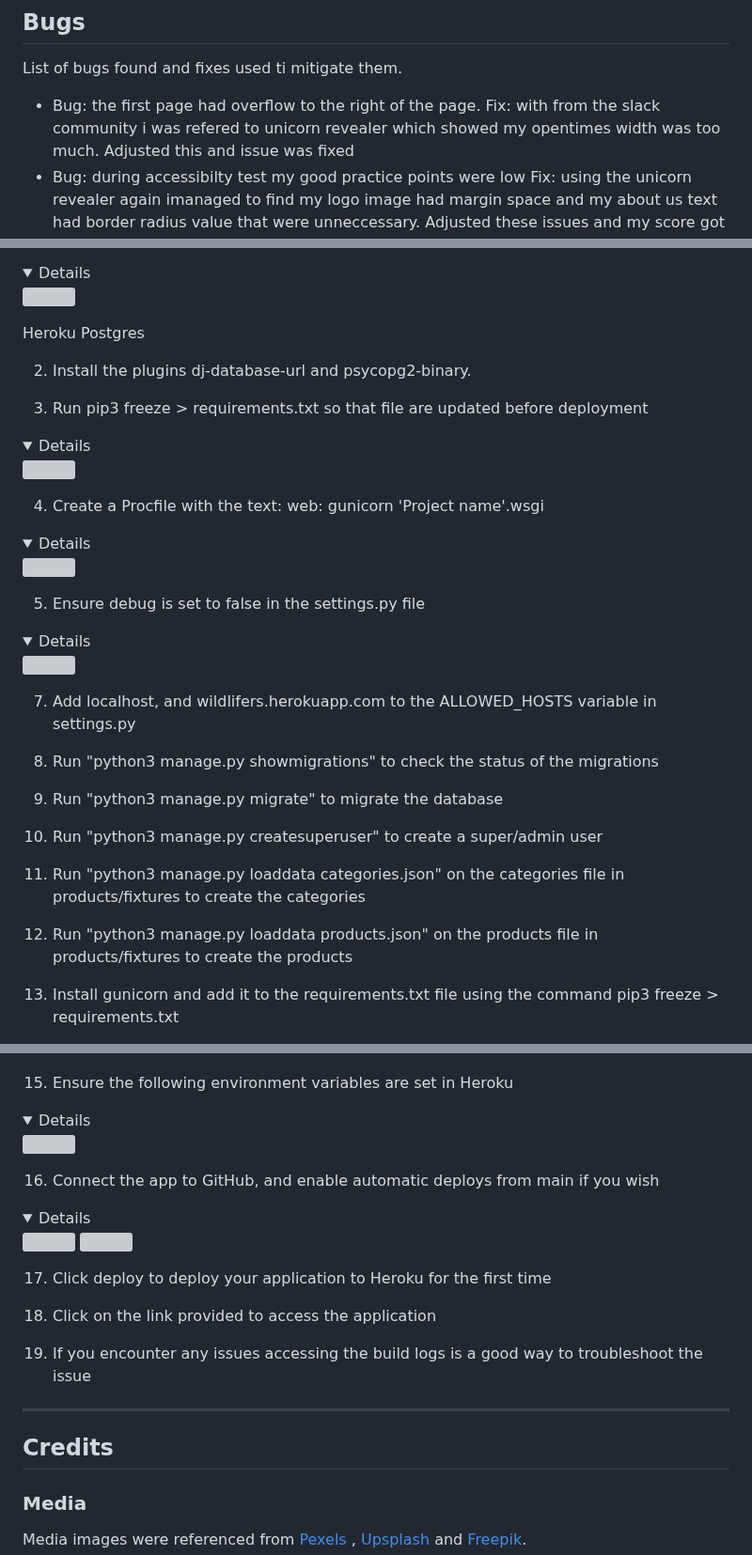
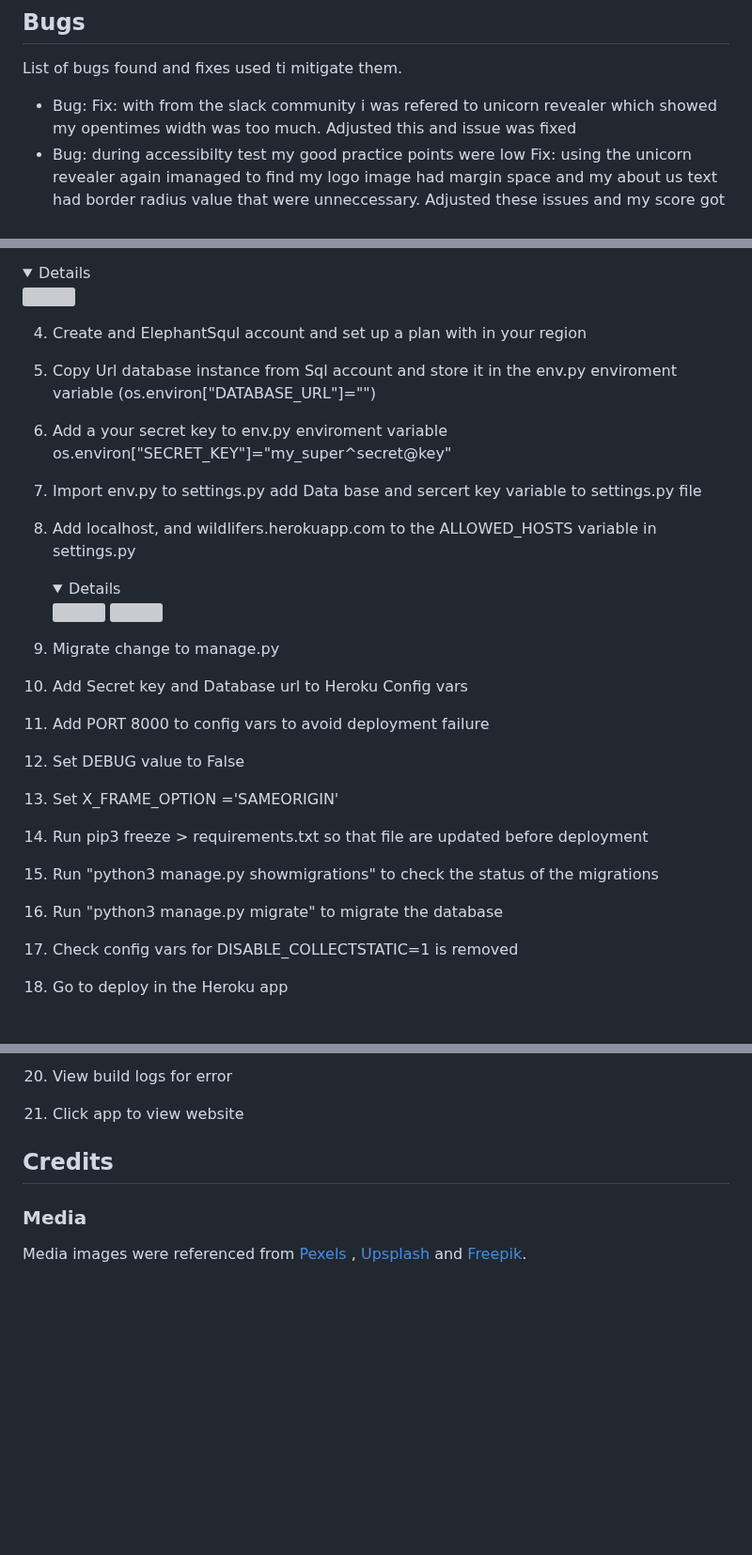
Before and after one commit to Ewie1/CI_PP4_Wildlifers, a Markdown page: README.md, 3 parts joined by grey strips. Shown at 94% size. Drawn GitHub-style; folded sections open; blank space fills up the shorter version; grey boxes are pictures that could not be loaded.

Commit message:
README:add deployment documentations

```diff
--- a/README.md
+++ b/README.md
@@ -960,7 +960,7 @@ templates/account/signup.html | 100 | 100 | 92 | 100 |
 ## Bugs
   List of bugs found and fixes used ti mitigate them.
 
-- Bug: the first page had overflow to the right of the page.
+- Bug:
   Fix: with from the slack community i was refered to unicorn revealer which showed my opentimes width was too much. Adjusted this and issue was fixed
 - Bug: during accessibilty test my good practice points were low
   Fix: using the unicorn revealer again imanaged to find my logo image had margin space and my about us text had border radius value that were unneccessary. Adjusted these issues and my score got better
@@ -1050,37 +1050,35 @@ This application has been deployed from Github using Heroku. Here's how:
 <img src="">
 </details>
 
-Heroku Postgres
+4. Create and ElephantSqul account and set up a plan with in your region
 
-2. Install the plugins dj-database-url and psycopg2-binary.
+5. Copy Url database instance from Sql account and store it in the env.py enviroment variable (os.environ["DATABASE_URL"]="<copiedURL>")
 
-3. Run pip3 freeze > requirements.txt so that file are updated before deployment
-<details>
-<img src="">
-</details>
+6. Add a your secret key to env.py enviroment variable os.environ["SECRET_KEY"]="my_super^secret@key"
+7. Import env.py to settings.py  add Data base and sercert key variable to settings.py file
 
-4. Create a Procfile with the text: web: gunicorn 'Project name'.wsgi
-<details>
-<img src="">
-</details>
+8. Add localhost, and wildlifers.herokuapp.com to the ALLOWED_HOSTS variable in settings.py
+    <details>
+    <img src="">
+    <img src="">
+    </details>
+9. Migrate change to manage.py
 
+10. Add Secret key and Database url to Heroku Config vars
 
-5. Ensure debug is set to false in the settings.py file
-<details>
-<img src="">
-</details>
+11. Add PORT 8000 to config vars to avoid deployment failure
 
-7. Add localhost, and wildlifers.herokuapp.com to the ALLOWED_HOSTS variable in settings.py
+12. Set DEBUG value to False
 
-8. Run "python3 manage.py showmigrations" to check the status of the migrations
+13. Set X_FRAME_OPTION ='SAMEORIGIN'
 
-9. Run "python3 manage.py migrate" to migrate the database
+14.  Run pip3 freeze > requirements.txt so that file are updated before deployment
 
-10. Run "python3 manage.py createsuperuser" to create a super/admin user
+15. Run "python3 manage.py showmigrations" to check the status of the migrations
 
-11. Run "python3 manage.py loaddata categories.json" on the categories file in products/fixtures to create the categories
+16. Run "python3 manage.py migrate" to migrate the database
 
-12. Run "python3 manage.py loaddata products.json" on the products file in products/fixtures to create the products
+17. Check config vars for DISABLE_COLLECTSTATIC=1 is removed
 
-13. Install gunicorn and add it to the requirements.txt file using the command pip3 freeze > requirements.txt
+18. Go to deploy in the Heroku app
 
@@ -1092,22 +1086,8 @@ Heroku Postgres
 
+20. View build logs for error
 
-15. Ensure the following environment variables are set in Heroku
-<details>
-<img src="">
-</details>
+21. Click app to view website
 
-16. Connect the app to GitHub, and enable automatic deploys from main if you wish
-<details>
-<img src="">
-<img src="">
-</details>
-
-17. Click deploy to deploy your application to Heroku for the first time
-
-18. Click on the link provided to access the application
-
-19. If you encounter any issues accessing the build logs is a good way to troubleshoot the issue
-<hr>
 
 
 
```
Also changed, not shown: other parts of README.md (+1 -5 lines).
